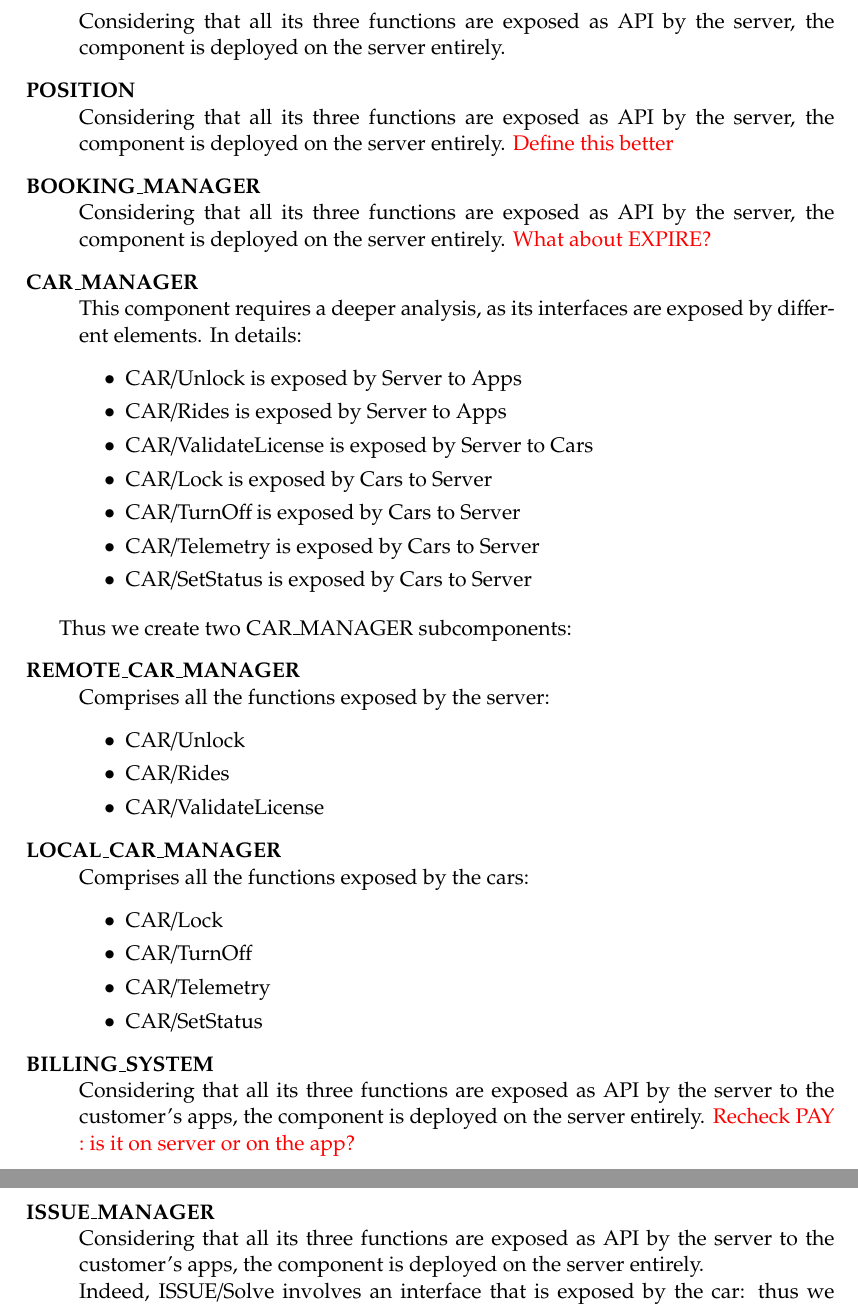
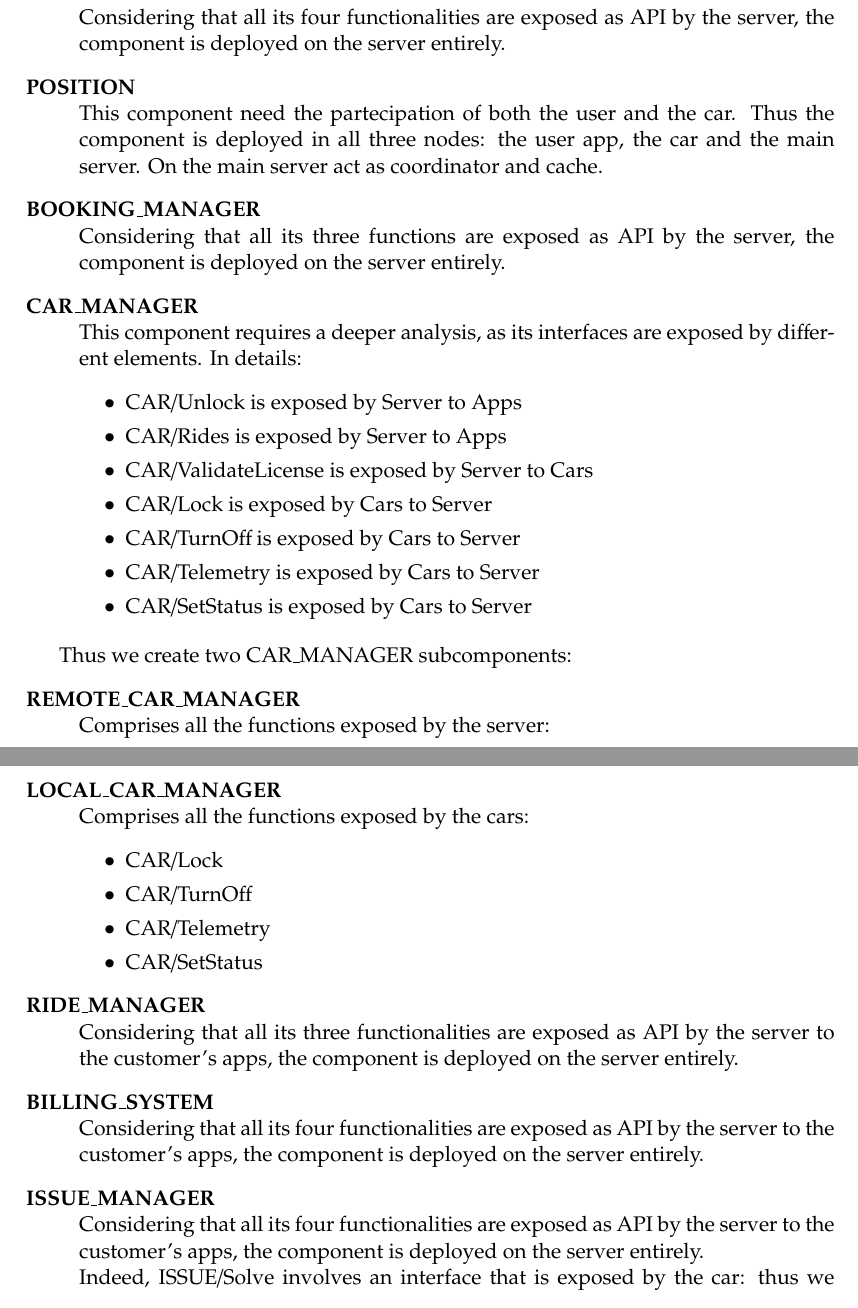
Before and after one commit to siscia/INGSW2, a LaTeX document (Architecture/DD.tex): two parts of pages 23 and 24 of 41 before the commit and two parts of pages 22 and 23 of 42 after it, joined at a grey line, cut so that both start at the same text. Compiled offline with pdfLaTeX.

Commit message:
update 2.8 and move deploy diagram

```diff
--- a/Architecture/DD.tex
+++ b/Architecture/DD.tex
@@ -814,10 +800,11 @@ Up to this point we defined the logical components of the system in terms of imp
-	Considering that all its three functions are exposed as API by the server, the component is deployed on the server entirely.
+	\item[GEOLOCATION] \hfill \\
+	Considering that all its four functionalities are exposed as API by the server, the component is deployed on the server entirely.
 
 	\item[POSITION] \hfill \\
-	Considering that all its three functions are exposed as API by the server, the component is deployed on the server entirely. {\color{red} {Define this better}}
+	This component need the partecipation of both the user and the car. Thus the component is deployed in all three nodes: the user app, the car and the main server. On the main server act as coordinator and cache.
 
 	\item[BOOKING\_MANAGER] \hfill \\
-	Considering that all its three functions are exposed as API by the server, the component is deployed on the server entirely. {\color{red} {What about EXPIRE?}}
+	Considering that all its three functions are exposed as API by the server, the component is deployed on the server entirely.
 
 	\item[CAR\_MANAGER] \hfill \\
 	This component requires a deeper analysis, as its interfaces are exposed by different elements. In details:
@@ -849,9 +836,12 @@ Thus we create two CAR\_MANAGER subcomponents:
 		\end{itemize}
 	%\end{description}
 
+	\item[RIDE\_MANAGER] \hfill \\
+	Considering that all its three functionalities are exposed as API by the server to the customer's apps, the component is deployed on the server entirely.
+
 	\item[BILLING\_SYSTEM] \hfill \\
-	Considering that all its three functions are exposed as API by the server to the customer's apps, the component is deployed on the server entirely. {\color{red} {Recheck PAY : is it on server or on the app?}}
+	Considering that all its four functionalities are exposed as API by the server to the customer's apps, the component is deployed on the server entirely.
 
 	\item[ISSUE\_MANAGER] \hfill \\
-	Considering that all its three functions are exposed as API by the server to the customer's apps, the component is deployed on the server entirely. \\
+	Considering that all its four functionalities are exposed as API by the server to the customer's apps, the component is deployed on the server entirely. \\
 	Indeed, ISSUE/Solve involves an interface that is exposed by the car: thus we define another subcomponent, \textbf{VALIDATE\_SOLVE}, to be deployed on the car to fulfill this function.
```
Also changed, not shown: Architecture/UML/Deploy.png, Architecture/DD.tex (36 more changed lines), 1 other file.
